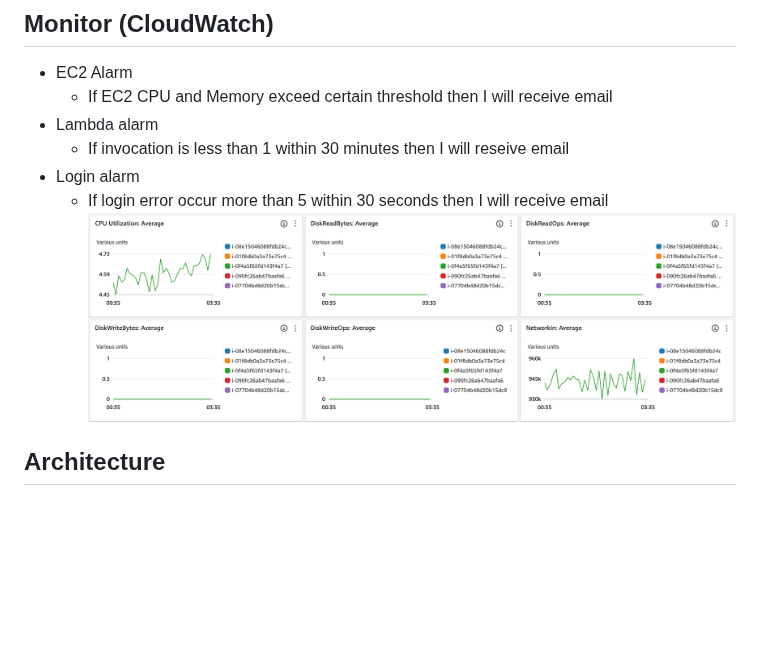
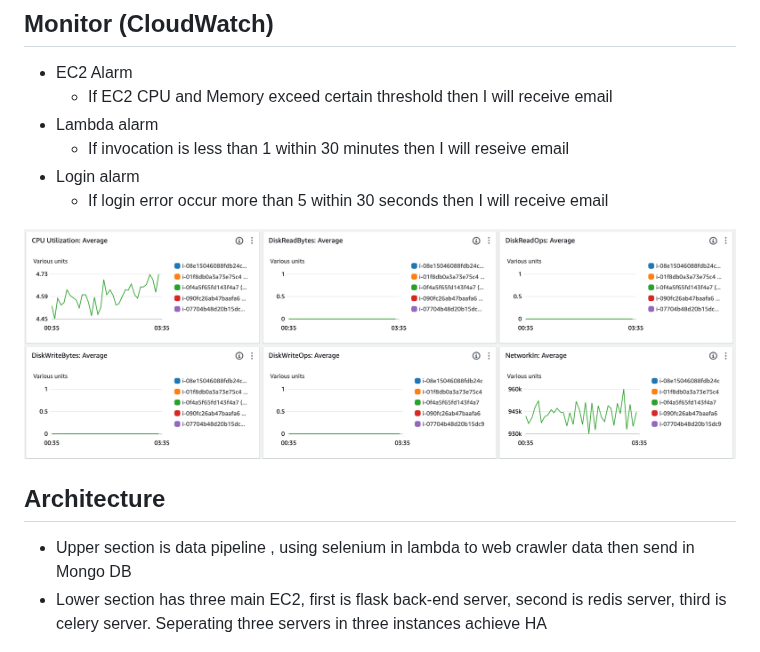
Before and after one commit to Ray-red-byte/Appworks_Personal, a Markdown page: README.md, the part around the change. Drawn GitHub-style; blank space fills up the shorter version.

```diff
--- a/README.md
+++ b/README.md
@@ -96,10 +96,14 @@ Test account :
     * If invocation is less than 1 within 30 minutes then I will reseive email
 * Login alarm
     * If login error occur more than 5 within 30 seconds then I will receive email
+
 ![CloudWatch](image/monitor.png)
 
 
 ## Architecture
+* Upper section is data pipeline , using selenium in lambda to web crawler data then send in Mongo DB
+* Lower section has three main EC2, first is flask back-end server, second is redis server, third is celery server. Seperating three servers in three instances achieve HA
+
 ![Structure](image/new_structure.png)
 
 
```
